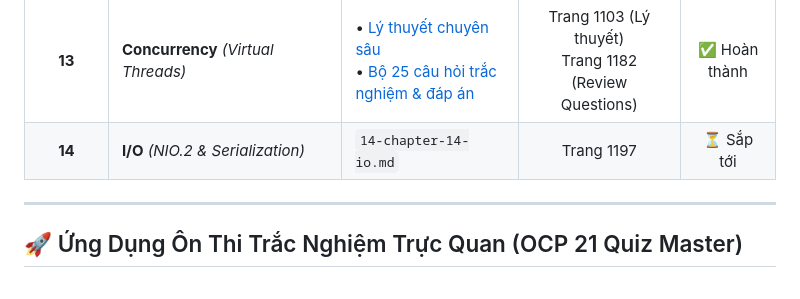
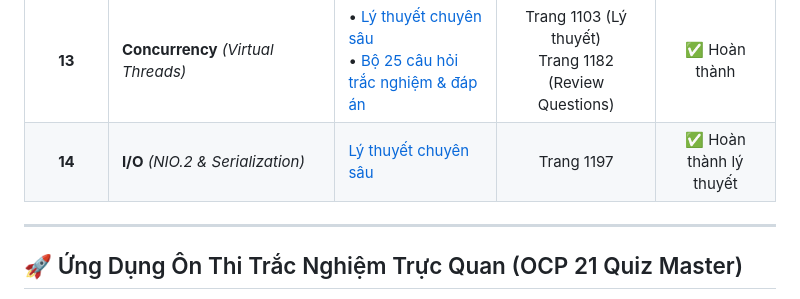
Before and after one commit to Min-Duc1705/OCP-21, a Markdown page: README.md, the part around the change. Drawn GitHub-style.

Commit message:
Add Chapter 14 theory study guide (I/O, NIO.2 & Serialization) and update README

```diff
--- a/README.md
+++ b/README.md
@@ -22,7 +22,7 @@
 | **11** | **Exceptions and Localization** | • [Lý thuyết chuyên sâu](file:///t:/University/Interview/Java/ocp-21-study-guide/11-chapter-11-exceptions.md)<br>• [Bộ 26 câu hỏi trắc nghiệm & đáp án](file:///t:/University/Interview/Java/ocp-21-study-guide/11-chapter-11-review-questions.md) | Trang 906 (Lý thuyết)<br>Trang 991 (Review Questions) | ✅ Hoàn thành |
 | **12** | **Modules** *(JPMS & CLI tools)* | • [Lý thuyết chuyên sâu](file:///t:/University/Interview/Java/ocp-21-study-guide/12-chapter-12-modules.md)<br>• [Bộ 25 câu hỏi trắc nghiệm & đáp án](file:///t:/University/Interview/Java/ocp-21-study-guide/12-chapter-12-review-questions.md) | Trang 1008 (Lý thuyết)<br>Trang 1091 (Review Questions) | ✅ Hoàn thành |
 | **13** | **Concurrency** *(Virtual Threads)* | • [Lý thuyết chuyên sâu](file:///t:/University/Interview/Java/ocp-21-study-guide/13-chapter-13-concurrency.md)<br>• [Bộ 25 câu hỏi trắc nghiệm & đáp án](file:///t:/University/Interview/Java/ocp-21-study-guide/13-chapter-13-review-questions.md) | Trang 1103 (Lý thuyết)<br>Trang 1182 (Review Questions) | ✅ Hoàn thành |
-| **14** | **I/O** *(NIO.2 & Serialization)* | `14-chapter-14-io.md` | Trang 1197 | ⏳ Sắp tới |
+| **14** | **I/O** *(NIO.2 & Serialization)* | [Lý thuyết chuyên sâu](file:///t:/University/Interview/Java/ocp-21-study-guide/14-chapter-14-io.md) | Trang 1197 | ✅ Hoàn thành lý thuyết |
 
 ---
 
```
Also changed, not shown: 14-chapter-14-io.md (added, +378 -0 lines).
